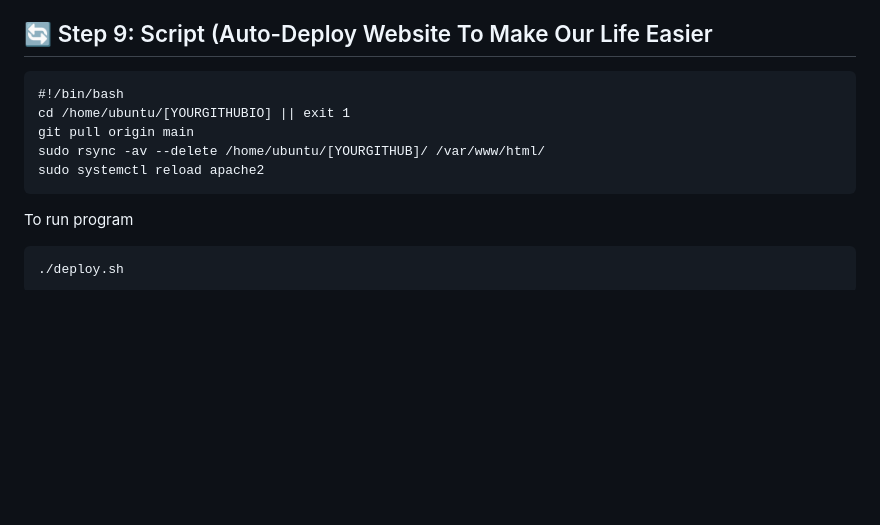
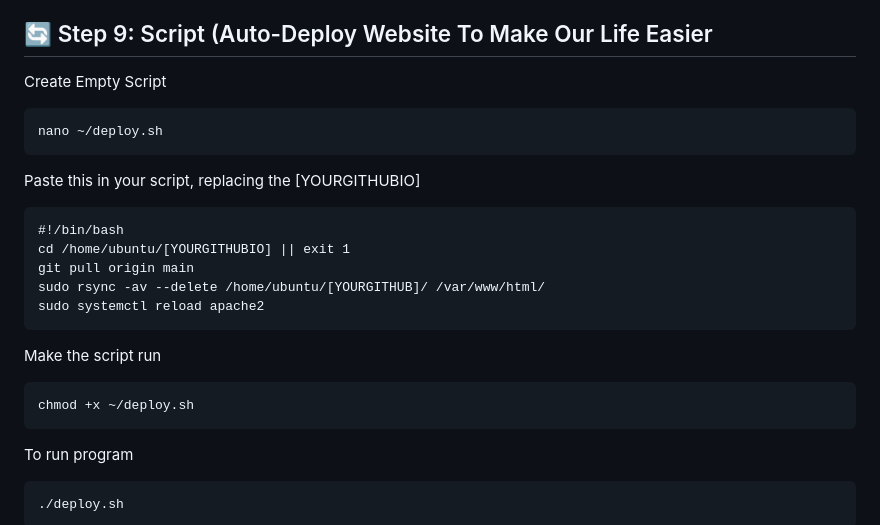
Before and after one commit to prajethsv/prajethsv.github.io, a Markdown page: README.md, the part around the change. Rendered like a GitHub page; blank space fills up the shorter version.

````diff
--- a/README.md
+++ b/README.md
@@ -229,6 +229,13 @@ sudo systemctl reload apache2
 
 ## 🔄️ Step 9: Script (Auto-Deploy Website To Make Our Life Easier
 
+Create Empty Script
+
+```
+nano ~/deploy.sh
+```
+
+Paste this in your script, replacing the [YOURGITHUBIO]
 ```
 #!/bin/bash
 cd /home/ubuntu/[YOURGITHUBIO] || exit 1
@@ -236,6 +243,13 @@ git pull origin main
 sudo rsync -av --delete /home/ubuntu/[YOURGITHUB]/ /var/www/html/
 sudo systemctl reload apache2
 ```
+Make the script run
+
+```
+chmod +x ~/deploy.sh
+```
+
+
 To run program
 
 ```
````
